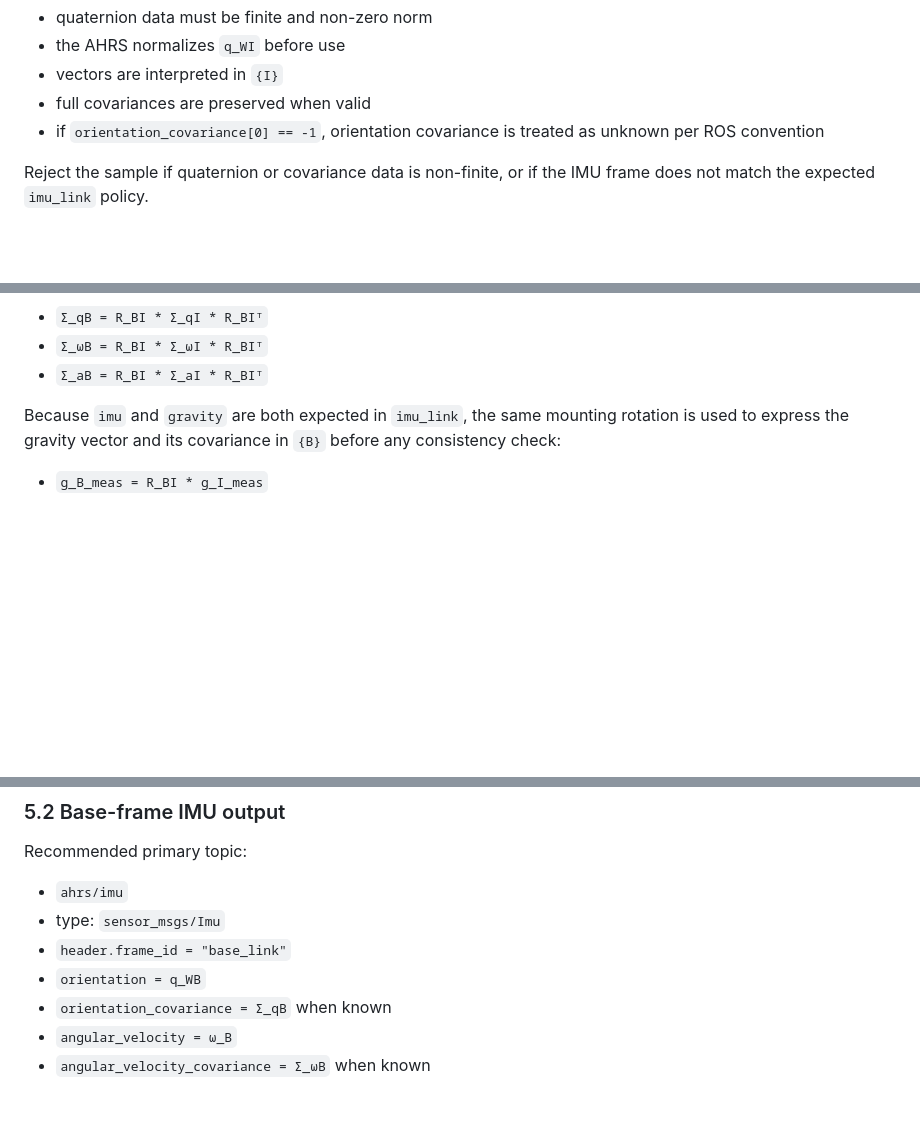
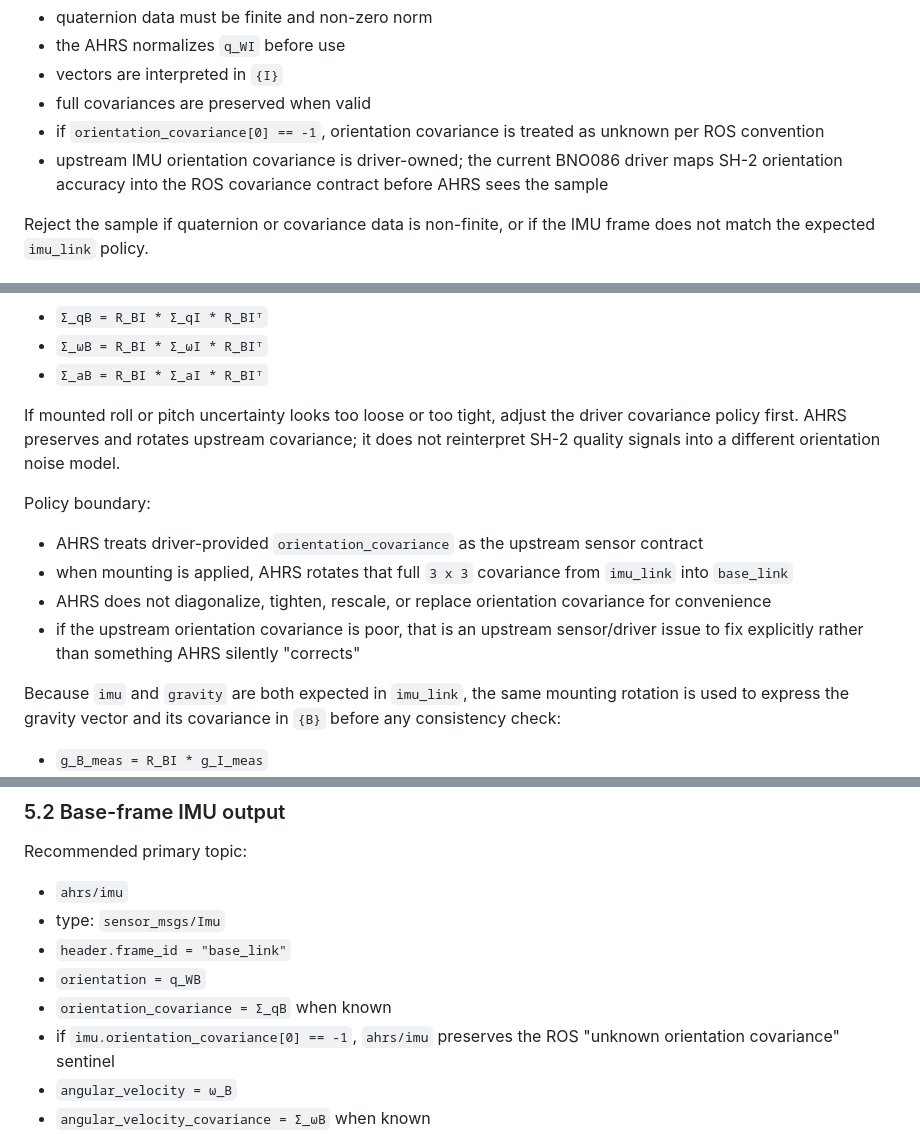
Before and after one commit to eigendude/OASIS, a Markdown page: docs/ekf/AHRS.md, 3 parts joined by grey strips. Drawn GitHub-style; blank space fills up the shorter version.

Commit message:
docs: Improve uncertainty calcs

```diff
--- a/docs/ekf/AHRS.md
+++ b/docs/ekf/AHRS.md
@@ -71,6 +71,9 @@ Requirements:
 - full covariances are preserved when valid
 - if `orientation_covariance[0] == -1`, orientation covariance is treated as
   unknown per ROS convention
+- upstream IMU orientation covariance is driver-owned; the current BNO086
+  driver maps SH-2 orientation accuracy into the ROS covariance contract
+  before AHRS sees the sample
 
 Reject the sample if quaternion or covariance data is non-finite, or if the IMU
 frame does not match the expected `imu_link` policy.
@@ -138,6 +141,23 @@ Covariance mapping uses the same rotation:
 - `Σ_qB = R_BI * Σ_qI * R_BIᵀ`
 - `Σ_ωB = R_BI * Σ_ωI * R_BIᵀ`
 - `Σ_aB = R_BI * Σ_aI * R_BIᵀ`
+
+If mounted roll or pitch uncertainty looks too loose or too tight, adjust the
+driver covariance policy first. AHRS preserves and rotates upstream covariance;
+it does not reinterpret SH-2 quality signals into a different orientation
+noise model.
+
+Policy boundary:
+
+- AHRS treats driver-provided `orientation_covariance` as the upstream sensor
+  contract
+- when mounting is applied, AHRS rotates that full `3 x 3` covariance from
+  `imu_link` into `base_link`
+- AHRS does not diagonalize, tighten, rescale, or replace orientation
+  covariance for convenience
+- if the upstream orientation covariance is poor, that is an upstream
+  sensor/driver issue to fix explicitly rather than something AHRS silently
+  "corrects"
 
 Because `imu` and `gravity` are both expected in `imu_link`, the same mounting
 rotation is used to express the gravity vector and its covariance in `{B}`
@@ -235,6 +255,8 @@ Recommended primary topic:
 - `header.frame_id = "base_link"`
 - `orientation = q_WB`
 - `orientation_covariance = Σ_qB` when known
+- if `imu.orientation_covariance[0] == -1`, `ahrs/imu` preserves the ROS
+  "unknown orientation covariance" sentinel
 - `angular_velocity = ω_B`
 - `angular_velocity_covariance = Σ_ωB` when known
 - `linear_acceleration = a_B`
```
Also changed, not shown: other parts of docs/ekf/AHRS.md (+1 -0 lines), docs/ekf/AHRS_Model.md (+9 -0 lines).
